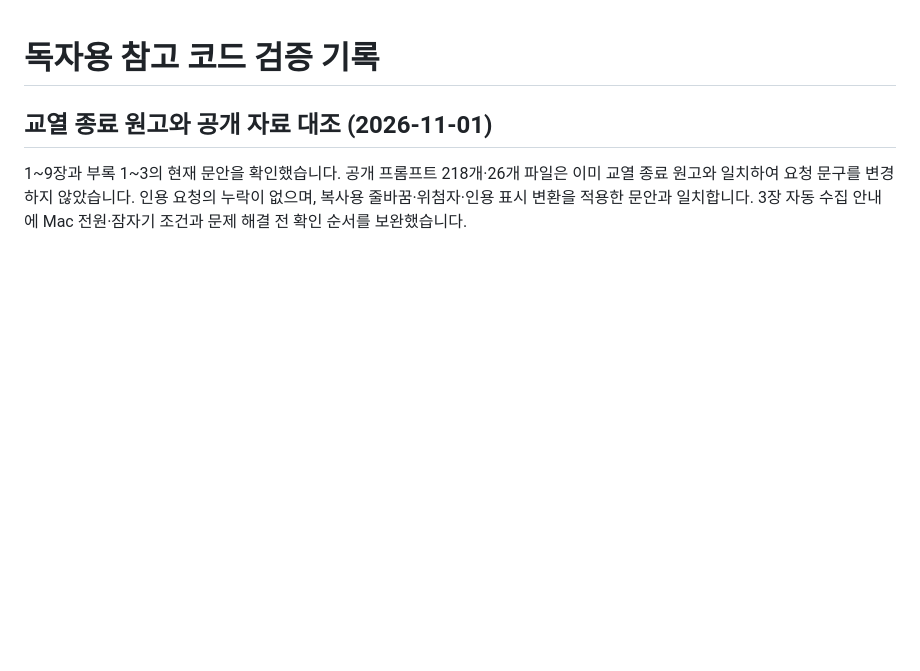
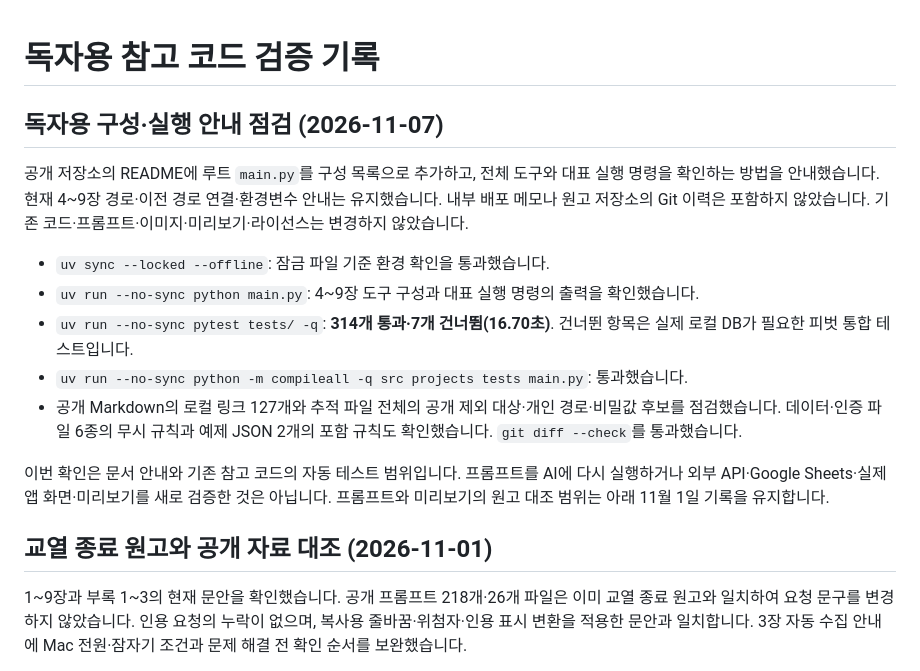
Before and after one commit to foodie-repository/real-estate-investment-analysis-with-claude-code, a Markdown page: VALIDATION.md, the part around the change. GitHub-like rendering; blank space fills up the shorter version.

Commit message:
docs: clarify reader repository entry point and verify release

```diff
--- a/VALIDATION.md
+++ b/VALIDATION.md
@@ -1,4 +1,16 @@
 # 독자용 참고 코드 검증 기록
+
+## 독자용 구성·실행 안내 점검 (2026-11-07)
+
+공개 저장소의 README에 루트 `main.py`를 구성 목록으로 추가하고, 전체 도구와 대표 실행 명령을 확인하는 방법을 안내했습니다. 현재 4~9장 경로·이전 경로 연결·환경변수 안내는 유지했습니다. 내부 배포 메모나 원고 저장소의 Git 이력은 포함하지 않았습니다. 기존 코드·프롬프트·이미지·미리보기·라이선스는 변경하지 않았습니다.
+
+- `uv sync --locked --offline`: 잠금 파일 기준 환경 확인을 통과했습니다.
+- `uv run --no-sync python main.py`: 4~9장 도구 구성과 대표 실행 명령의 출력을 확인했습니다.
+- `uv run --no-sync pytest tests/ -q`: **314개 통과·7개 건너뜀(16.70초)**. 건너뛴 항목은 실제 로컬 DB가 필요한 피벗 통합 테스트입니다.
+- `uv run --no-sync python -m compileall -q src projects tests main.py`: 통과했습니다.
+- 공개 Markdown의 로컬 링크 127개와 추적 파일 전체의 공개 제외 대상·개인 경로·비밀값 후보를 점검했습니다. 데이터·인증 파일 6종의 무시 규칙과 예제 JSON 2개의 포함 규칙도 확인했습니다. `git diff --check`를 통과했습니다.
+
+이번 확인은 문서 안내와 기존 참고 코드의 자동 테스트 범위입니다. 프롬프트를 AI에 다시 실행하거나 외부 API·Google Sheets·실제 앱 화면·미리보기를 새로 검증한 것은 아닙니다. 프롬프트와 미리보기의 원고 대조 범위는 아래 11월 1일 기록을 유지합니다.
 
 ## 교열 종료 원고와 공개 자료 대조 (2026-11-01)
 
```
Also changed, not shown: README.md (+3 -0 lines).
